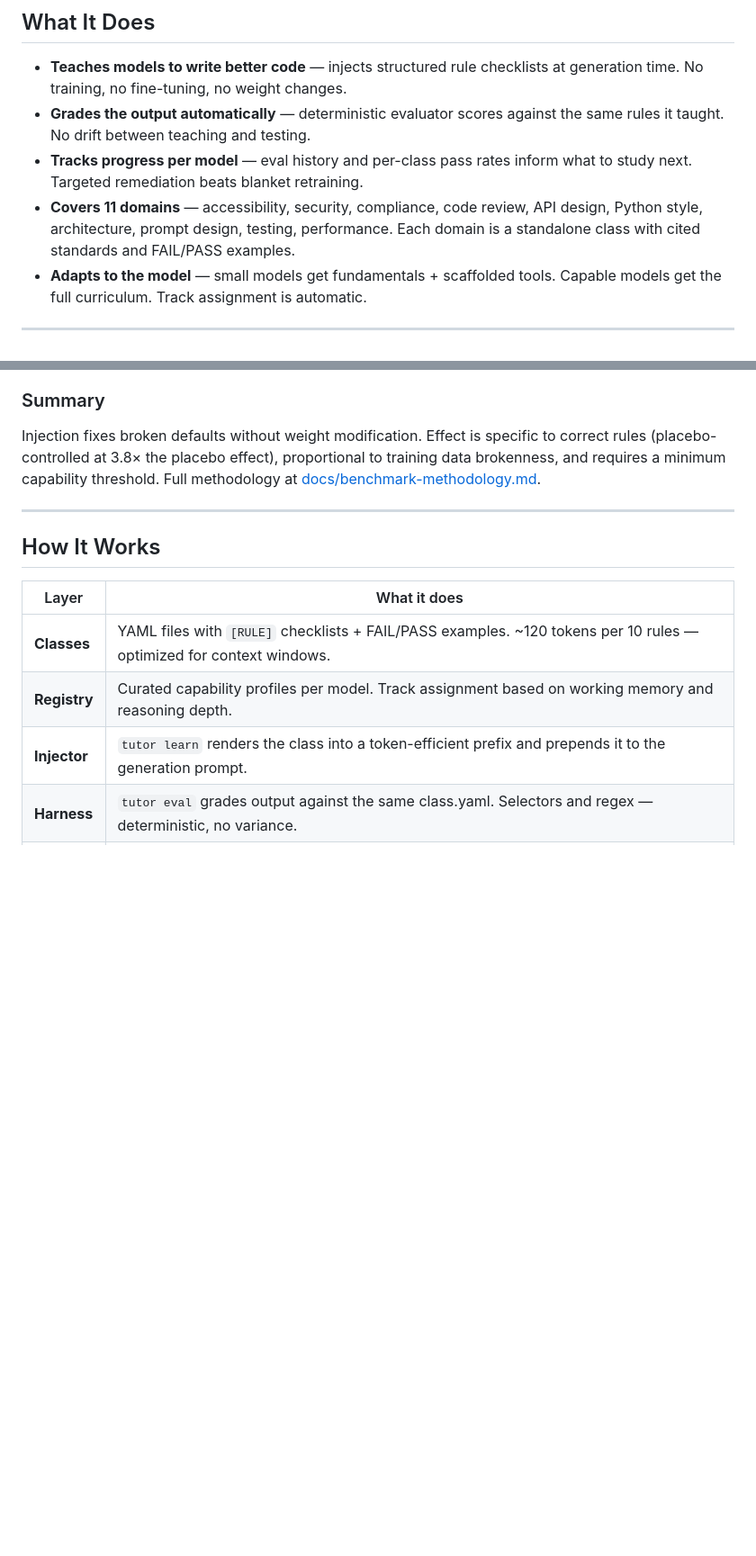
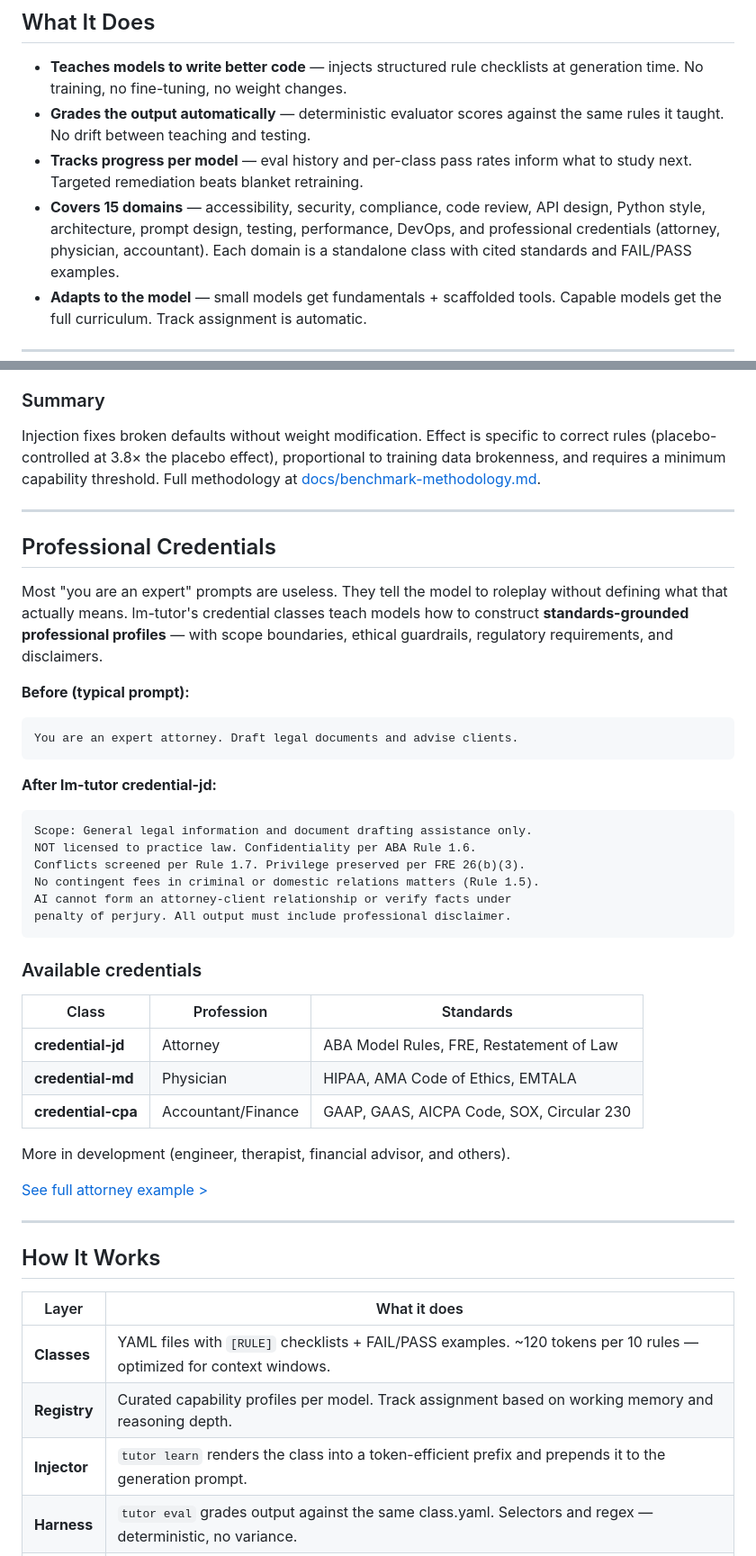
Before and after one commit to mfolofy/lm-tutor, a Markdown page: README.md, 2 parts joined by grey strips. Shown at 90% size. Rendered like a GitHub page; blank space fills up the shorter version.

Commit message:
docs: showcase professional credentials in README with attorney example

````diff
--- a/README.md
+++ b/README.md
@@ -25,8 +25,9 @@ needs a reminder at the right moment.
   the same rules it taught. No drift between teaching and testing.
 - **Tracks progress per model** — eval history and per-class pass rates inform
   what to study next. Targeted remediation beats blanket retraining.
-- **Covers 11 domains** — accessibility, security, compliance, code review, API
-  design, Python style, architecture, prompt design, testing, performance.
+- **Covers 15 domains** — accessibility, security, compliance, code review, API
+  design, Python style, architecture, prompt design, testing, performance,
+  DevOps, and professional credentials (attorney, physician, accountant).
   Each domain is a standalone class with cited standards and FAIL/PASS examples.
 - **Adapts to the model** — small models get fundamentals + scaffolded tools.
   Capable models get the full curriculum. Track assignment is automatic.
@@ -82,6 +83,42 @@ threshold. Full methodology at
 
 ---
 
+## Professional Credentials
+
+Most "you are an expert" prompts are useless. They tell the model to roleplay
+without defining what that actually means. lm-tutor's credential classes teach
+models how to construct **standards-grounded professional profiles** — with
+scope boundaries, ethical guardrails, regulatory requirements, and disclaimers.
+
+**Before (typical prompt):**
+```
+You are an expert attorney. Draft legal documents and advise clients.
+```
+
+**After lm-tutor credential-jd:**
+```
+Scope: General legal information and document drafting assistance only.
+NOT licensed to practice law. Confidentiality per ABA Rule 1.6.
+Conflicts screened per Rule 1.7. Privilege preserved per FRE 26(b)(3).
+No contingent fees in criminal or domestic relations matters (Rule 1.5).
+AI cannot form an attorney-client relationship or verify facts under
+penalty of perjury. All output must include professional disclaimer.
+```
+
+### Available credentials
+
+| Class | Profession | Standards |
+|-------|-----------|-----------|
+| **credential-jd** | Attorney | ABA Model Rules, FRE, Restatement of Law |
+| **credential-md** | Physician | HIPAA, AMA Code of Ethics, EMTALA |
+| **credential-cpa** | Accountant/Finance | GAAP, GAAS, AICPA Code, SOX, Circular 230 |
+
+More in development (engineer, therapist, financial advisor, and others).
+
+[See full attorney example >](docs/credential-example-attorney.md)
+
+---
+
 ## How It Works
 
 | Layer | What it does |
````
Also changed, not shown: docs/credential-example-attorney.md (added, +90 -0 lines).
